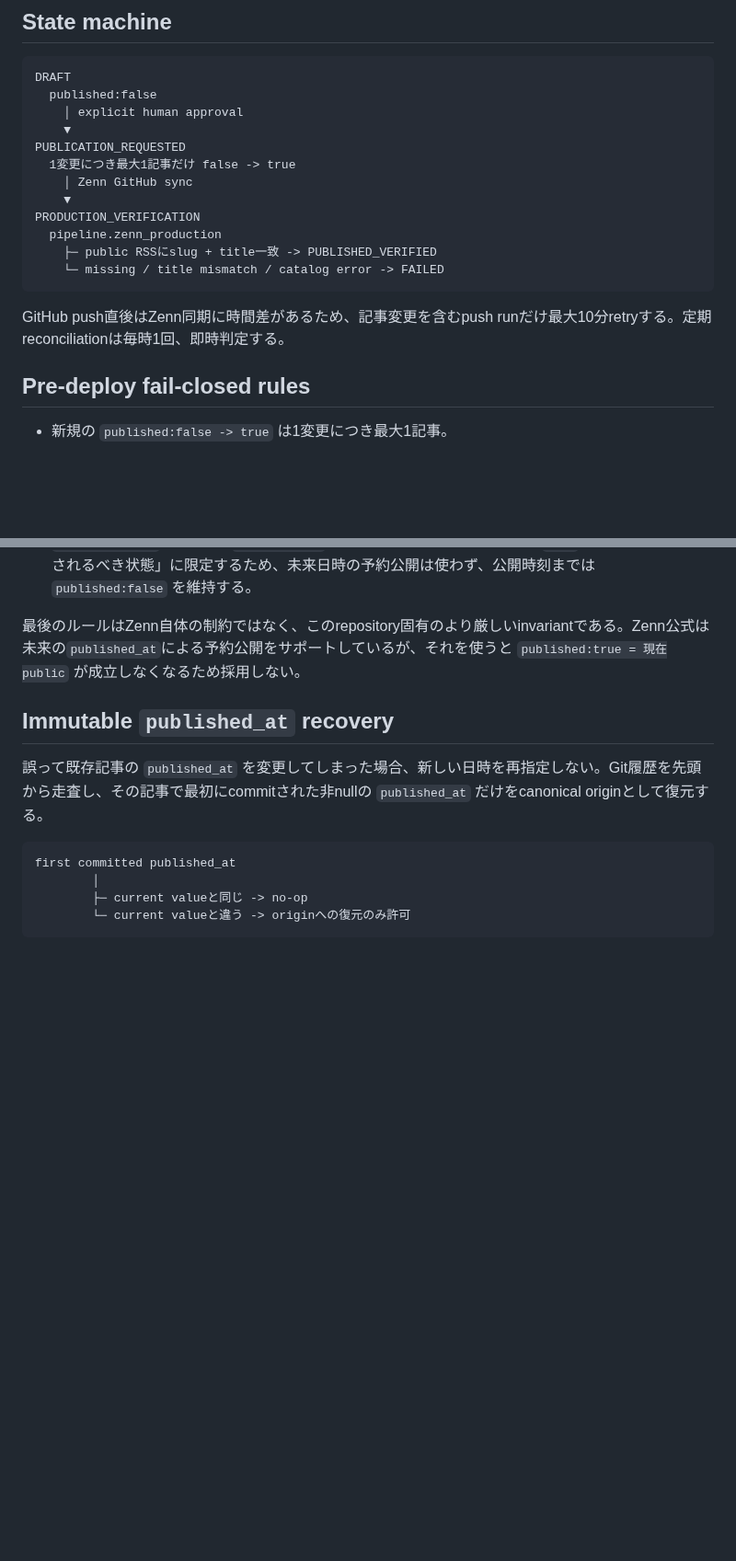
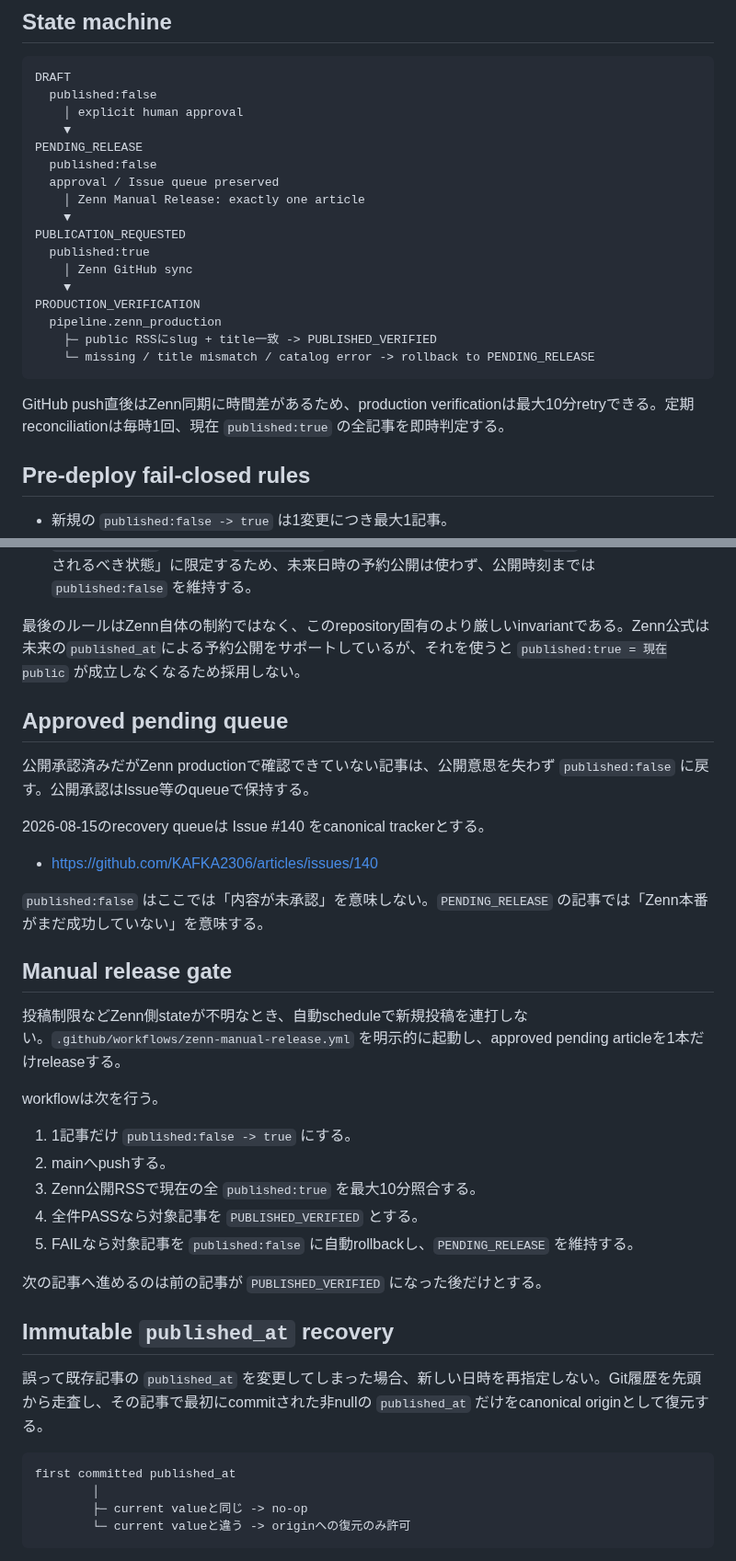
Before and after one commit to KAFKA2306/articles, a Markdown page: docs/PUBLICATION.md, 2 parts joined by grey strips. Shown at 92% size. GitHub-like rendering; blank space fills up the shorter version.

Commit message:
docs: define pending Zenn release queue

````diff
--- a/docs/PUBLICATION.md
+++ b/docs/PUBLICATION.md
@@ -23,17 +23,22 @@ DRAFT
   published:false
     │ explicit human approval
     ▼
+PENDING_RELEASE
+  published:false
+  approval / Issue queue preserved
+    │ Zenn Manual Release: exactly one article
+    ▼
 PUBLICATION_REQUESTED
-  1変更につき最大1記事だけ false -> true
+  published:true
     │ Zenn GitHub sync
     ▼
 PRODUCTION_VERIFICATION
   pipeline.zenn_production
     ├─ public RSSにslug + title一致 -> PUBLISHED_VERIFIED
-    └─ missing / title mismatch / catalog error -> FAILED
+    └─ missing / title mismatch / catalog error -> rollback to PENDING_RELEASE
 ```
 
-GitHub push直後はZenn同期に時間差があるため、記事変更を含むpush runだけ最大10分retryする。定期reconciliationは毎時1回、即時判定する。
+GitHub push直後はZenn同期に時間差があるため、production verificationは最大10分retryできる。定期reconciliationは毎時1回、現在 `published:true` の全記事を即時判定する。
 
 ## Pre-deploy fail-closed rules
 
@@ -43,6 +48,30 @@ GitHub push直後はZenn同期に時間差があるため、記事変更を含
 - `published:true` にはtitleと`published_at`を要求する。このrepositoryでは `true` を「今すでに公開されるべき状態」に限定するため、未来日時の予約公開は使わず、公開時刻までは `published:false` を維持する。
 
 最後のルールはZenn自体の制約ではなく、このrepository固有のより厳しいinvariantである。Zenn公式は未来の`published_at`による予約公開をサポートしているが、それを使うと `published:true = 現在public` が成立しなくなるため採用しない。
+
+## Approved pending queue
+
+公開承認済みだがZenn productionで確認できていない記事は、公開意思を失わず `published:false` に戻す。公開承認はIssue等のqueueで保持する。
+
+2026-08-15のrecovery queueは Issue #140 をcanonical trackerとする。
+
+- https://github.com/KAFKA2306/articles/issues/140
+
+`published:false` はここでは「内容が未承認」を意味しない。`PENDING_RELEASE` の記事では「Zenn本番がまだ成功していない」を意味する。
+
+## Manual release gate
+
+投稿制限などZenn側stateが不明なとき、自動scheduleで新規投稿を連打しない。`.github/workflows/zenn-manual-release.yml` を明示的に起動し、approved pending articleを1本だけreleaseする。
+
+workflowは次を行う。
+
+1. 1記事だけ `published:false -> true` にする。
+2. mainへpushする。
+3. Zenn公開RSSで現在の全 `published:true` を最大10分照合する。
+4. 全件PASSなら対象記事を `PUBLISHED_VERIFIED` とする。
+5. FAILなら対象記事を `published:false` に自動rollbackし、`PENDING_RELEASE` を維持する。
+
+次の記事へ進めるのは前の記事が `PUBLISHED_VERIFIED` になった後だけとする。
 
 ## Immutable `published_at` recovery
 
````
Also changed, not shown: other parts of docs/PUBLICATION.md (+5 -2 lines).
